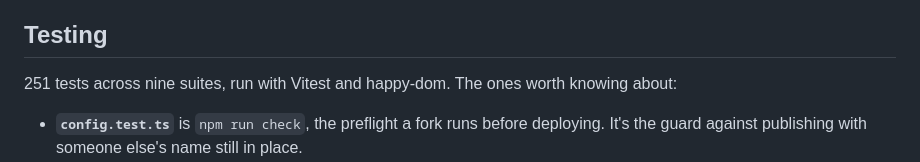
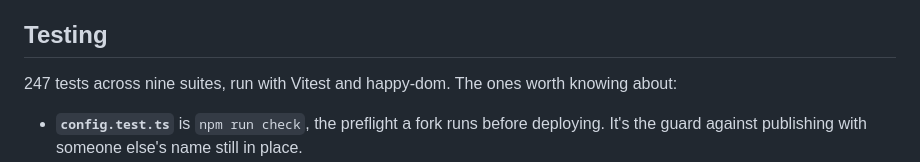
Before and after one commit to thatguynikita/terminal-portfolio, a Markdown page: docs/architecture.md, the part around the change. Drawn GitHub-style.

```diff
--- a/docs/architecture.md
+++ b/docs/architecture.md
@@ -84,7 +84,7 @@ through to the terminal — which is exactly what the language chip links to.
 
 ## Testing
 
-251 tests across nine suites, run with Vitest and happy-dom. The ones worth
+247 tests across nine suites, run with Vitest and happy-dom. The ones worth
 knowing about:
 
 - **`config.test.ts`** is `npm run check`, the preflight a fork runs before
```
Also changed, not shown: README.md (+19 -7 lines).
